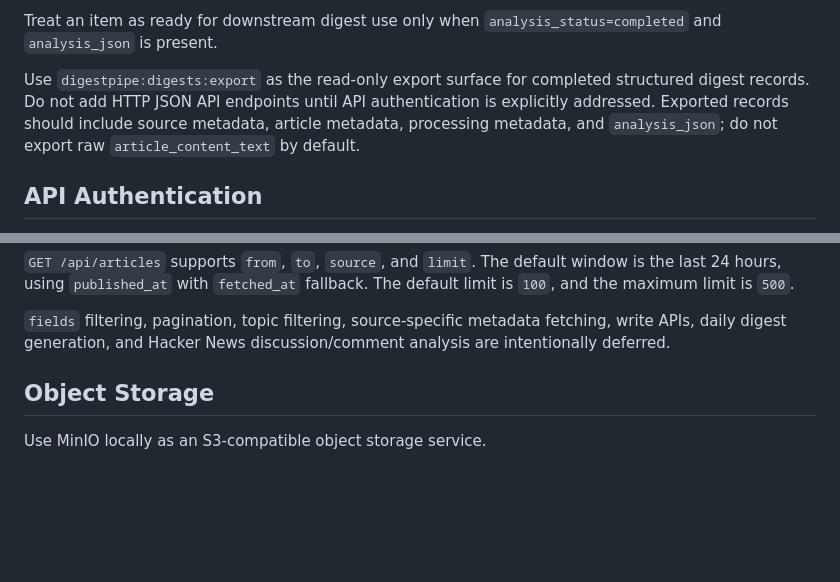
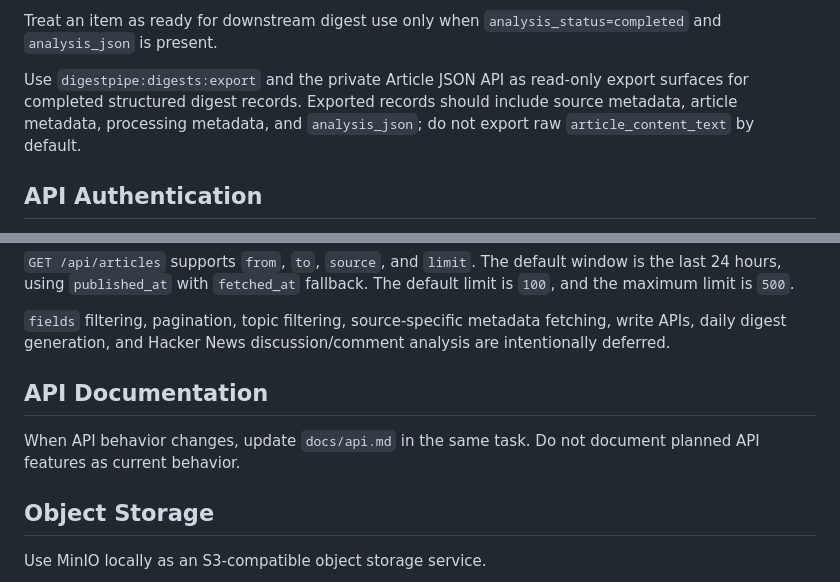
Before and after one commit to youhey/digestpipe, a Markdown page: AGENTS.md, 2 parts joined by grey strips. GitHub-like rendering; blank space fills up the shorter version.

```diff
--- a/AGENTS.md
+++ b/AGENTS.md
@@ -359,7 +359,7 @@ Use `digestpipe:items:enqueue-processing` as the primary item processing orchest
 
 Treat an item as ready for downstream digest use only when `analysis_status=completed` and `analysis_json` is present.
 
-Use `digestpipe:digests:export` as the read-only export surface for completed structured digest records. Do not add HTTP JSON API endpoints until API authentication is explicitly addressed. Exported records should include source metadata, article metadata, processing metadata, and `analysis_json`; do not export raw `article_content_text` by default.
+Use `digestpipe:digests:export` and the private Article JSON API as read-only export surfaces for completed structured digest records. Exported records should include source metadata, article metadata, processing metadata, and `analysis_json`; do not export raw `article_content_text` by default.
 
 ## API Authentication
 
@@ -392,6 +392,10 @@ The API response shape should stay aligned with `DigestExportItemBuilder` and `d
 `GET /api/articles` supports `from`, `to`, `source`, and `limit`. The default window is the last 24 hours, using `published_at` with `fetched_at` fallback. The default limit is `100`, and the maximum limit is `500`.
 
 `fields` filtering, pagination, topic filtering, source-specific metadata fetching, write APIs, daily digest generation, and Hacker News discussion/comment analysis are intentionally deferred.
+
+## API Documentation
+
+When API behavior changes, update `docs/api.md` in the same task. Do not document planned API features as current behavior.
 
 ## Object Storage
 
```
Also changed, not shown: README.md (+3 -52 lines), docs/api.md (added, +266 -0 lines).
